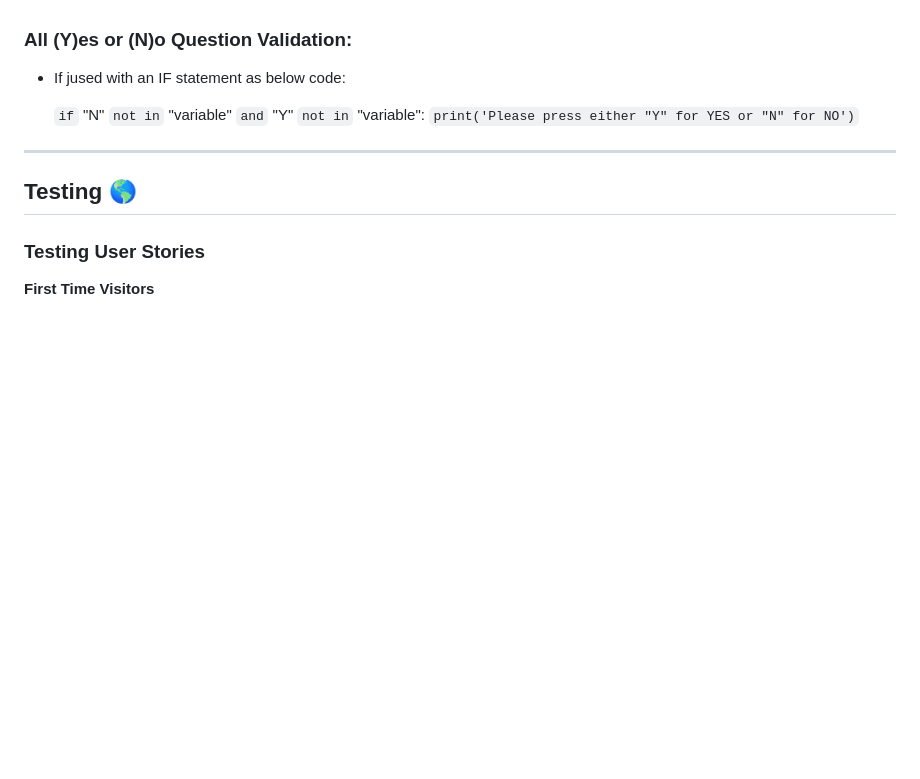
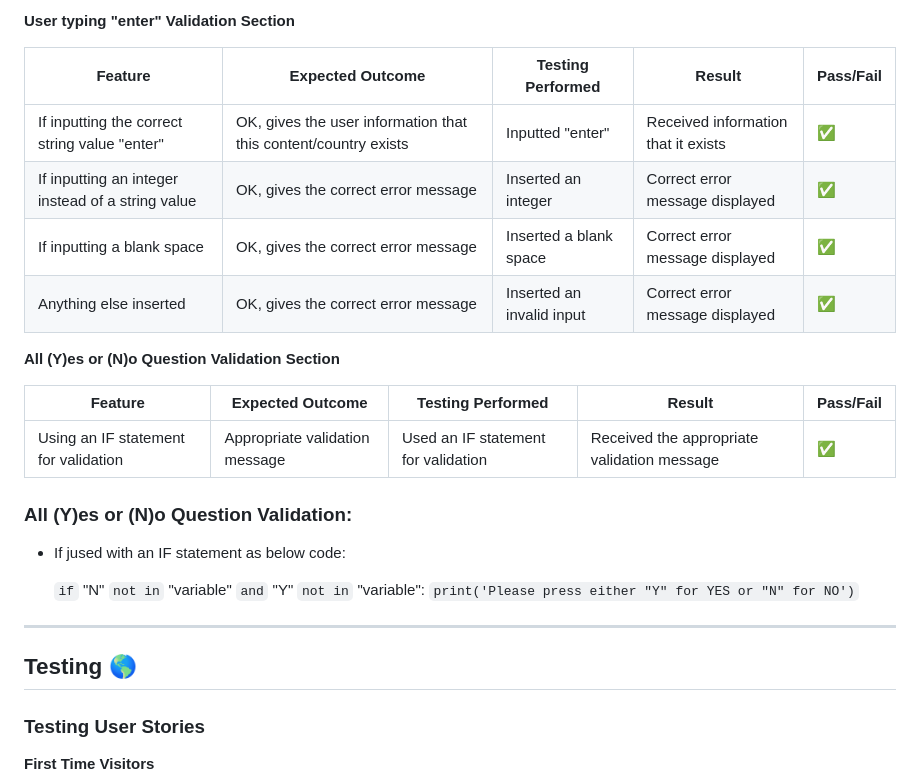
Before and after one commit to KimBergstroem/currency-Converter-PythonApi, a Markdown page: README.md, the part around one of its changes. GitHub-like rendering; blank space fills up the shorter version.

```diff
--- a/README.md
+++ b/README.md
@@ -165,3 +172,18 @@ All string validations use the `.capitalize()` or `.upper()` function to prevent
+**User typing "enter" Validation Section**
+
+| Feature | Expected Outcome | Testing Performed | Result | Pass/Fail |
+| --- | --- | --- | --- | --- |
+| If inputting the correct string value "enter" | OK, gives the user information that this content/country exists | Inputted "enter" | Received information that it exists | ✅ |
+| If inputting an integer instead of a string value | OK, gives the correct error message | Inserted an integer | Correct error message displayed | ✅ |
+| If inputting a blank space | OK, gives the correct error message | Inserted a blank space | Correct error message displayed | ✅ |
+| Anything else inserted | OK, gives the correct error message | Inserted an invalid input | Correct error message displayed | ✅ |
+
+**All (Y)es or (N)o Question Validation Section**
+
+| Feature | Expected Outcome | Testing Performed | Result | Pass/Fail |
+| --- | --- | --- | --- | --- |
+| Using an IF statement for validation | Appropriate validation message | Used an IF statement for validation | Received the appropriate validation message | ✅ |
+
 
 ### **All (Y)es or (N)o Question Validation:**
 - If jused with an IF statement as below code: &nbsp;
```
Also changed, not shown: other parts of README.md (+33 -26 lines).
